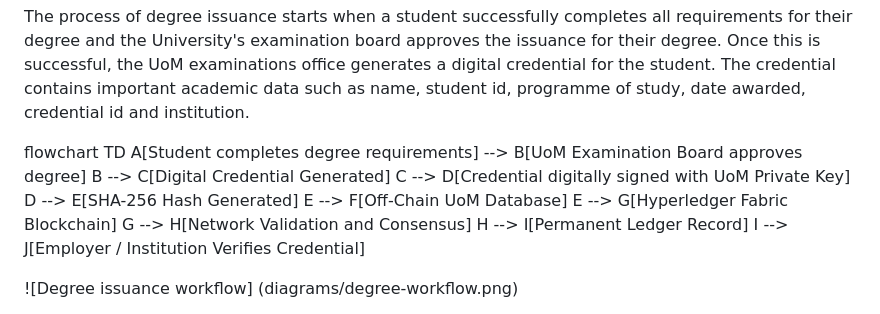
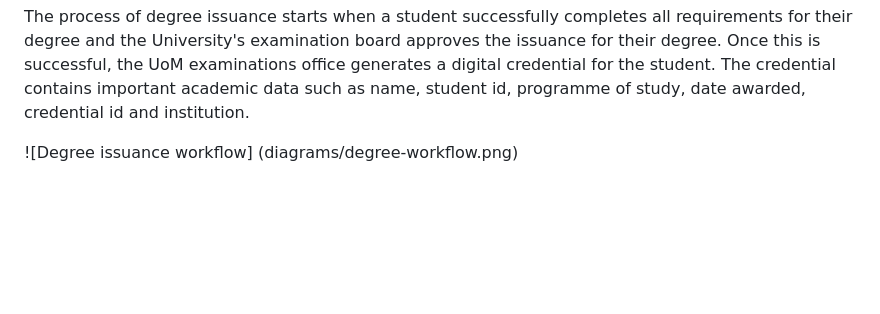
Before and after one commit to omannnn9/Assignments-Y2-, a Markdown page: Blockchain/Oman.md, the part around the change. GitHub-like rendering; blank space fills up the shorter version.

Commit message:
Remove flowchart and update degree issuance details
Removed flowchart and updated content regarding degree issuance process.

```diff
--- a/Blockchain/Oman.md
+++ b/Blockchain/Oman.md
@@ -1,17 +1,6 @@
 Oman - Workflow: Degree issuance and on-chain recording
 
 The process of degree issuance starts when a student successfully completes all requirements for their degree and the University's examination board approves the issuance for their degree. Once this is successful, the UoM examinations office generates a digital credential for the student. The credential contains important academic data such as name, student id, programme of study, date awarded, credential id and institution.
-
-flowchart TD
-    A[Student completes degree requirements] --> B[UoM Examination Board approves degree]
-    B --> C[Digital Credential Generated]
-    C --> D[Credential digitally signed with UoM Private Key]
-    D --> E[SHA-256 Hash Generated]
-    E --> F[Off-Chain UoM Database]
-    E --> G[Hyperledger Fabric Blockchain]
-    G --> H[Network Validation and Consensus]
-    H --> I[Permanent Ledger Record]
-    I --> J[Employer / Institution Verifies Credential]
 
 ![Degree issuance workflow] (diagrams/degree-workflow.png)
 
```
